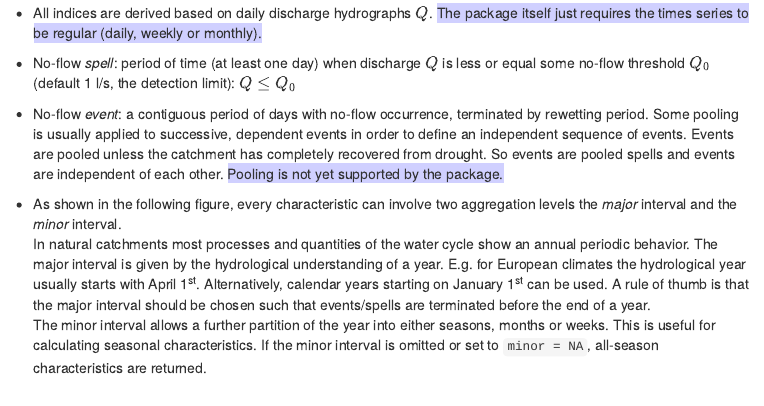
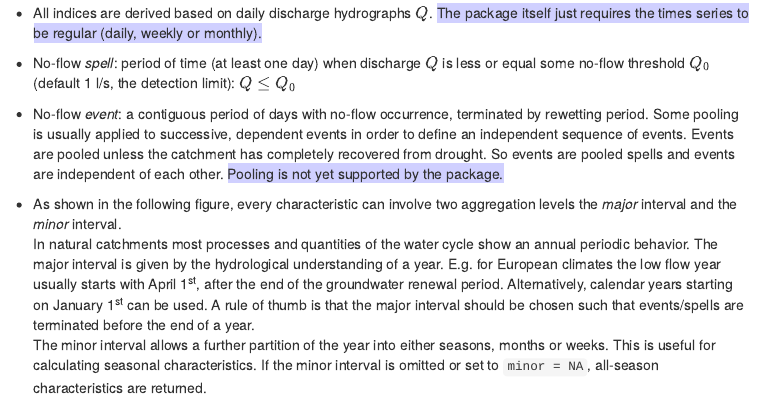
Before and after one commit to mundl/smires, an R Markdown document (inst/demos/metrics.Rmd): the page in a window 1100 px wide, from 310 px down. Rendered offline with R 4.5, knitr and Pandoc, with nearby package versions; some code elsewhere in the file could not run offline; menus at the side of the page are left out; long lines of code are wrapped.

Commit message:
text changes

```diff
--- a/inst/demos/metrics.Rmd
+++ b/inst/demos/metrics.Rmd
@@ -33,7 +33,7 @@ In our working group we agreed on the following definitions, most of them are al
 * No-flow *event*: a contiguous period of days with no-flow occurrence, terminated by rewetting period. Some pooling is usually applied to successive, dependent events in order to define an independent sequence of events. Events are pooled unless the catchment has completely recovered from drought. So events are pooled spells and events are independent of each other. <span style="background-color: #D0D0FF;">Pooling is not yet supported by the package. </span>
 
 * As shown in the following figure, every characteristic can involve two aggregation levels the  *major* interval and the *minor* interval.
-In natural catchments most processes and quantities of the water cycle show an annual periodic behavior. The major interval is given by the hydrological understanding of a year. E.g. for European climates the hydrological year usually starts with April 1^st^. Alternatively, calendar years starting on January 1^st^  can be used. A rule of thumb is that the major interval should be chosen such that events/spells are terminated before the end of a year.
+In natural catchments most processes and quantities of the water cycle show an annual periodic behavior. The major interval is given by the hydrological understanding of a year. E.g. for European climates the low flow year usually starts with April 1^st^, after the end of the groundwater renewal period. Alternatively, calendar years starting on January 1^st^  can be used. A rule of thumb is that the major interval should be chosen such that events/spells are terminated before the end of a year.
 The minor interval allows a further partition of the year into either seasons, months or weeks. This is useful for calculating seasonal characteristics. If the minor interval is omitted or set to `minor = NA`, all-season characteristics are returned.
 
 
```
